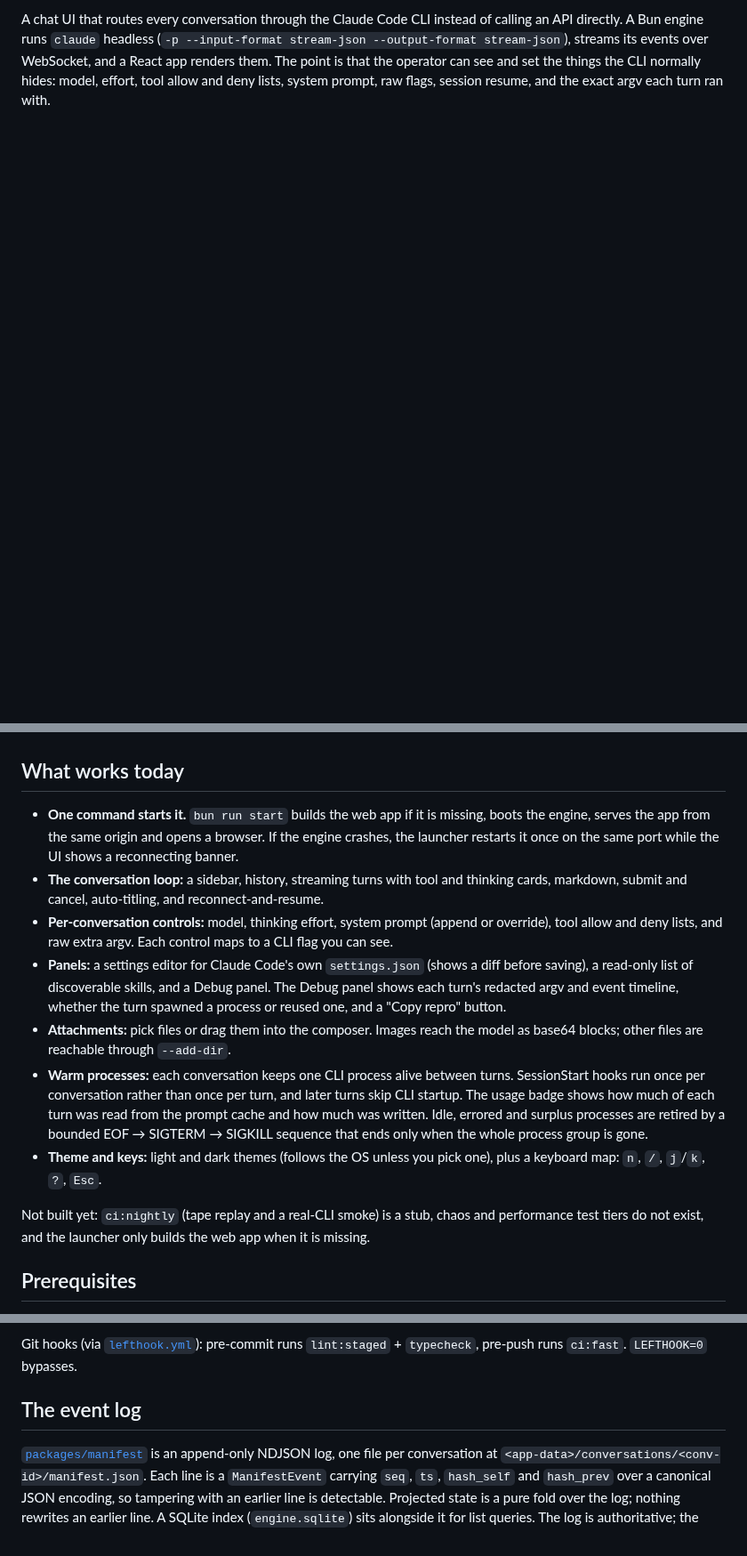
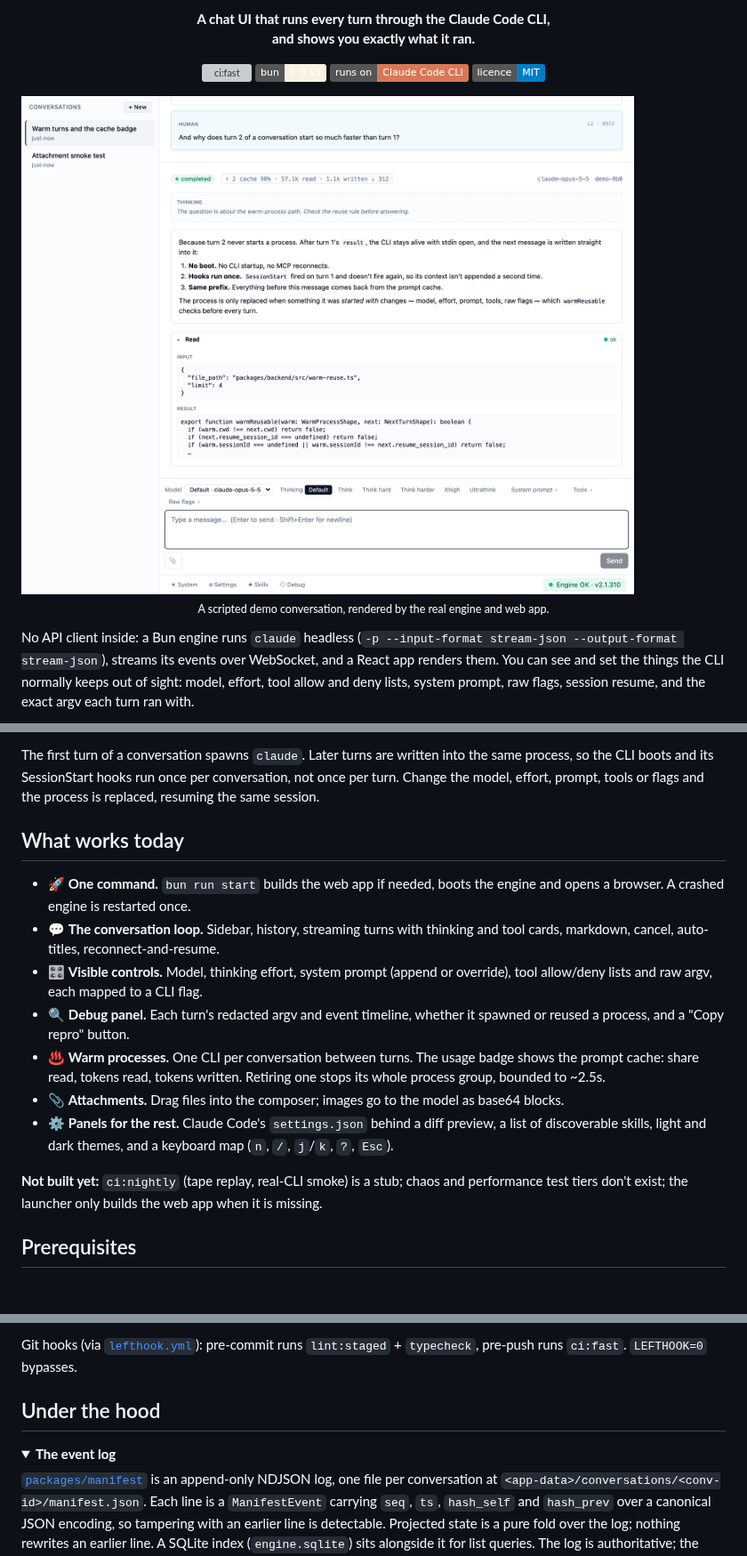
Before and after one commit to wolframs/clod-ui, a Markdown page: README.md, 3 parts joined by grey strips. Shown at 89% size. GitHub-like rendering; pictures changed too: docs/assets/screenshot-light.png (added); folded sections open; badges without logos; blank space fills up the shorter version; grey boxes are pictures that could not be loaded.

Commit message:
README: screenshot, badges, turn-flow diagram, tighter feature list
Light and dark screenshots of a scripted demo conversation rendered by
the real engine and web app (docs/assets/), CI/Bun/licence badges, a
Mermaid diagram of how a turn runs, one-line feature bullets, and the
event log and layout folded into <details>.

Co-Authored-By: Claude Opus 5.5 <noreply@anthropic.com>

```diff
--- a/README.md
+++ b/README.md
@@ -2,9 +2,26 @@
 
-A chat UI that routes every conversation through the Claude Code CLI instead of
-calling an API directly. A Bun engine runs `claude` headless
+<p align="center">
+  <b>A chat UI that runs every turn through the Claude Code CLI,<br>and shows you exactly what it ran.</b>
+</p>
+
+<p align="center">
+  <a href="https://github.com/wolframs/clod-ui/actions/workflows/fast.yml"><img alt="ci:fast" src="https://github.com/wolframs/clod-ui/actions/workflows/fast.yml/badge.svg"></a>
+  <img alt="Bun 1.3.13" src="https://img.shields.io/badge/bun-1.3.13-f9f1e1?logo=bun&logoColor=black">
+  <img alt="Claude Code CLI" src="https://img.shields.io/badge/runs%20on-Claude%20Code%20CLI-d97757">
+  <a href="./LICENSE"><img alt="MIT licence" src="https://img.shields.io/badge/licence-MIT-blue"></a>
+</p>
+
+<picture>
+  <source media="(prefers-color-scheme: dark)" srcset="./docs/assets/screenshot-dark.png">
+  <img alt="Clod UI: a conversation sidebar, a finished turn with its cache badge (cache 98%, 57.1k read, 1.1k written), thinking, a markdown answer and a Read tool card, and the model, effort and flag controls above the composer." src="./docs/assets/screenshot-light.png">
+</picture>
+
+<p align="center"><sub>A scripted demo conversation, rendered by the real engine and web app.</sub></p>
+
+No API client inside: a Bun engine runs `claude` headless
 (`-p --input-format stream-json --output-format stream-json`), streams its
-events over WebSocket, and a React app renders them. The point is that the
-operator can see and set the things the CLI normally hides: model, effort, tool
-allow and deny lists, system prompt, raw flags, session resume, and the exact
-argv each turn ran with.
+events over WebSocket, and a React app renders them. You can see and set the
+things the CLI normally keeps out of sight: model, effort, tool allow and deny
+lists, system prompt, raw flags, session resume, and the exact argv each turn
+ran with.
 
@@ -14,34 +44,30 @@ intended for third-party use." A one-screen progress overview is in
+The first turn of a conversation spawns `claude`. Later turns are written into
+the same process, so the CLI boots and its SessionStart hooks run once per
+conversation, not once per turn. Change the model, effort, prompt, tools or
+flags and the process is replaced, resuming the same session.
 
 ## What works today
 
-- **One command starts it.** `bun run start` builds the web app if it is
-  missing, boots the engine, serves the app from the same origin and opens a
-  browser. If the engine crashes, the launcher restarts it once on the same
-  port while the UI shows a reconnecting banner.
-- **The conversation loop:** a sidebar, history, streaming turns with tool and
-  thinking cards, markdown, submit and cancel, auto-titling, and
-  reconnect-and-resume.
-- **Per-conversation controls:** model, thinking effort, system prompt (append
-  or override), tool allow and deny lists, and raw extra argv. Each control
-  maps to a CLI flag you can see.
-- **Panels:** a settings editor for Claude Code's own `settings.json` (shows a
-  diff before saving), a read-only list of discoverable skills, and a Debug
-  panel. The Debug panel shows each turn's redacted argv and event timeline,
-  whether the turn spawned a process or reused one, and a "Copy repro" button.
-- **Attachments:** pick files or drag them into the composer. Images reach the
-  model as base64 blocks; other files are reachable through `--add-dir`.
-- **Warm processes:** each conversation keeps one CLI process alive between
-  turns. SessionStart hooks run once per conversation rather than once per
-  turn, and later turns skip CLI startup. The usage badge shows how much of
-  each turn was read from the prompt cache and how much was written. Idle,
-  errored and surplus processes are retired by a bounded EOF → SIGTERM →
-  SIGKILL sequence that ends only when the whole process group is gone.
-- **Theme and keys:** light and dark themes (follows the OS unless you pick
-  one), plus a keyboard map: `n`, `/`, `j`/`k`, `?`, `Esc`.
+- 🚀 **One command.** `bun run start` builds the web app if needed, boots the
+  engine and opens a browser. A crashed engine is restarted once.
+- 💬 **The conversation loop.** Sidebar, history, streaming turns with
+  thinking and tool cards, markdown, cancel, auto-titles, reconnect-and-resume.
+- 🎛️ **Visible controls.** Model, thinking effort, system prompt (append or
+  override), tool allow/deny lists and raw argv, each mapped to a CLI flag.
+- 🔍 **Debug panel.** Each turn's redacted argv and event timeline, whether
+  it spawned or reused a process, and a "Copy repro" button.
+- ♨️ **Warm processes.** One CLI per conversation between turns. The usage
+  badge shows the prompt cache: share read, tokens read, tokens written.
+  Retiring one stops its whole process group, bounded to ~2.5s.
+- 📎 **Attachments.** Drag files into the composer; images go to the model
+  as base64 blocks.
+- ⚙️ **Panels for the rest.** Claude Code's `settings.json` behind a diff
+  preview, a list of discoverable skills, light and dark themes, and a
+  keyboard map (`n`, `/`, `j`/`k`, `?`, `Esc`).
 
-Not built yet: `ci:nightly` (tape replay and a real-CLI smoke) is a stub,
-chaos and performance test tiers do not exist, and the launcher only builds
-the web app when it is missing.
+**Not built yet:** `ci:nightly` (tape replay, real-CLI smoke) is a stub; chaos
+and performance test tiers don't exist; the launcher only builds the web app
+when it is missing.
 
 ## Prerequisites
 
@@ -102,7 +128,10 @@ it.
 Git hooks (via [`lefthook.yml`](./lefthook.yml)): pre-commit runs
 `lint:staged` + `typecheck`, pre-push runs `ci:fast`. `LEFTHOOK=0` bypasses.
 
-## The event log
+## Under the hood
+
+<details>
+<summary><b>The event log</b></summary>
 
 [`packages/manifest`](./packages/manifest) is an append-only NDJSON log, one
 file per conversation at
```
Also changed, not shown: other parts of README.md (+23 -5 lines), docs/assets/screenshot-dark.png (added).
